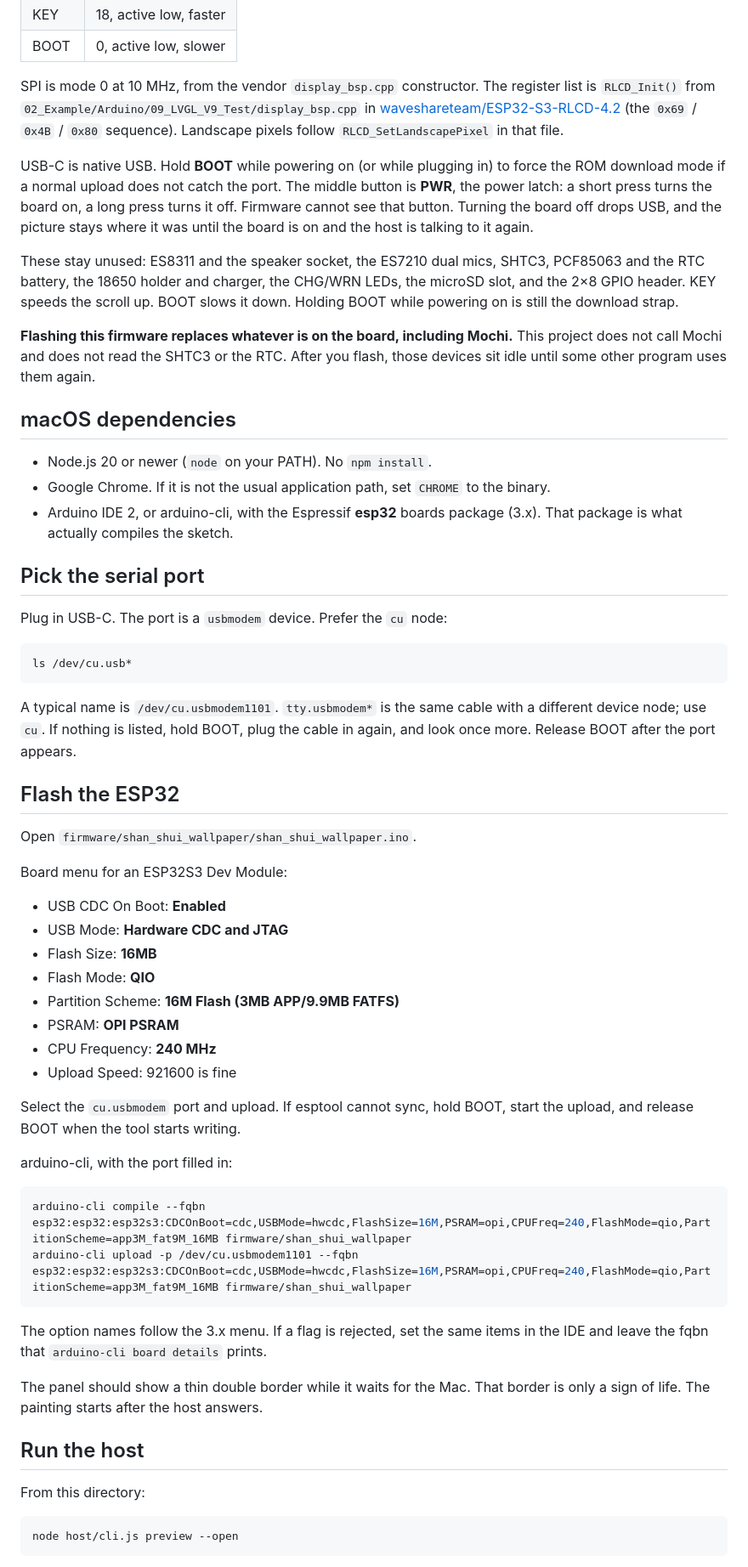
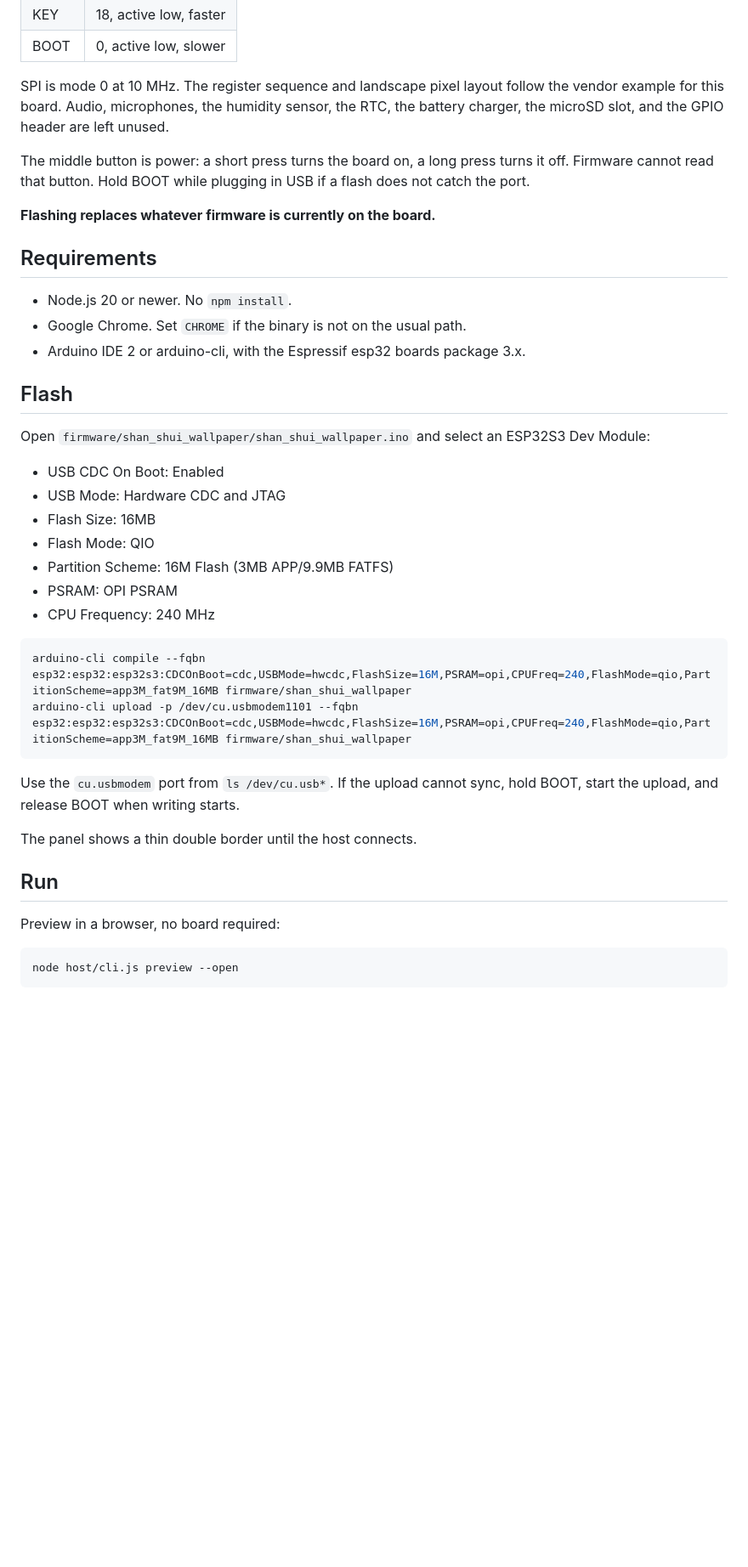
Before and after one commit to progremir/shan-shui-esp32, a Markdown page: README.md, the part around one of its changes. Shown at 85% size. Drawn GitHub-style; blank space fills up the shorter version.

Commit message:
Rewrite the README for a public repo.
Drop the personal firmware name, the untested-lab note, and the bug diary. Keep the hardware, flash, and run instructions.

````diff
--- a/README.md
+++ b/README.md
@@ -32,61 +28,42 @@ Pins, in `firmware/shan_shui_wallpaper/config.h`:
 | KEY | 18, active low, faster |
 | BOOT | 0, active low, slower |
 
-SPI is mode 0 at 10 MHz, from the vendor `display_bsp.cpp` constructor. The register list is `RLCD_Init()` from `02_Example/Arduino/09_LVGL_V9_Test/display_bsp.cpp` in [waveshareteam/ESP32-S3-RLCD-4.2](https://github.com/waveshareteam/ESP32-S3-RLCD-4.2) (the `0x69` / `0x4B` / `0x80` sequence). Landscape pixels follow `RLCD_SetLandscapePixel` in that file.
+SPI is mode 0 at 10 MHz. The register sequence and landscape pixel layout follow the vendor example for this board. Audio, microphones, the humidity sensor, the RTC, the battery charger, the microSD slot, and the GPIO header are left unused.
 
-USB-C is native USB. Hold **BOOT** while powering on (or while plugging in) to force the ROM download mode if a normal upload does not catch the port. The middle button is **PWR**, the power latch: a short press turns the board on, a long press turns it off. Firmware cannot see that button. Turning the board off drops USB, and the picture stays where it was until the board is on and the host is talking to it again.
+The middle button is power: a short press turns the board on, a long press turns it off. Firmware cannot read that button. Hold BOOT while plugging in USB if a flash does not catch the port.
 
-These stay unused: ES8311 and the speaker socket, the ES7210 dual mics, SHTC3, PCF85063 and the RTC battery, the 18650 holder and charger, the CHG/WRN LEDs, the microSD slot, and the 2×8 GPIO header. KEY speeds the scroll up. BOOT slows it down. Holding BOOT while powering on is still the download strap.
+**Flashing replaces whatever firmware is currently on the board.**
 
-**Flashing this firmware replaces whatever is on the board, including Mochi.** This project does not call Mochi and does not read the SHTC3 or the RTC. After you flash, those devices sit idle until some other program uses them again.
+## Requirements
 
-## macOS dependencies
+- Node.js 20 or newer. No `npm install`.
+- Google Chrome. Set `CHROME` if the binary is not on the usual path.
+- Arduino IDE 2 or arduino-cli, with the Espressif esp32 boards package 3.x.
 
-- Node.js 20 or newer (`node` on your PATH). No `npm install`.
-- Google Chrome. If it is not the usual application path, set `CHROME` to the binary.
-- Arduino IDE 2, or arduino-cli, with the Espressif **esp32** boards package (3.x). That package is what actually compiles the sketch.
+## Flash
 
-## Pick the serial port
+Open `firmware/shan_shui_wallpaper/shan_shui_wallpaper.ino` and select an ESP32S3 Dev Module:
 
-Plug in USB-C. The port is a `usbmodem` device. Prefer the `cu` node:
-
-```sh
-ls /dev/cu.usb*
-```
-
-A typical name is `/dev/cu.usbmodem1101`. `tty.usbmodem*` is the same cable with a different device node; use `cu`. If nothing is listed, hold BOOT, plug the cable in again, and look once more. Release BOOT after the port appears.
-
-## Flash the ESP32
-
-Open `firmware/shan_shui_wallpaper/shan_shui_wallpaper.ino`.
-
-Board menu for an ESP32S3 Dev Module:
-
-- USB CDC On Boot: **Enabled**
-- USB Mode: **Hardware CDC and JTAG**
-- Flash Size: **16MB**
-- Flash Mode: **QIO**
-- Partition Scheme: **16M Flash (3MB APP/9.9MB FATFS)**
-- PSRAM: **OPI PSRAM**
-- CPU Frequency: **240 MHz**
-- Upload Speed: 921600 is fine
-
-Select the `cu.usbmodem` port and upload. If esptool cannot sync, hold BOOT, start the upload, and release BOOT when the tool starts writing.
-
-arduino-cli, with the port filled in:
+- USB CDC On Boot: Enabled
+- USB Mode: Hardware CDC and JTAG
+- Flash Size: 16MB
+- Flash Mode: QIO
+- Partition Scheme: 16M Flash (3MB APP/9.9MB FATFS)
+- PSRAM: OPI PSRAM
+- CPU Frequency: 240 MHz
 
 ```sh
 arduino-cli compile --fqbn esp32:esp32:esp32s3:CDCOnBoot=cdc,USBMode=hwcdc,FlashSize=16M,PSRAM=opi,CPUFreq=240,FlashMode=qio,PartitionScheme=app3M_fat9M_16MB firmware/shan_shui_wallpaper
 arduino-cli upload -p /dev/cu.usbmodem1101 --fqbn esp32:esp32:esp32s3:CDCOnBoot=cdc,USBMode=hwcdc,FlashSize=16M,PSRAM=opi,CPUFreq=240,FlashMode=qio,PartitionScheme=app3M_fat9M_16MB firmware/shan_shui_wallpaper
 ```
 
-The option names follow the 3.x menu. If a flag is rejected, set the same items in the IDE and leave the fqbn that `arduino-cli board details` prints.
+Use the `cu.usbmodem` port from `ls /dev/cu.usb*`. If the upload cannot sync, hold BOOT, start the upload, and release BOOT when writing starts.
 
-The panel should show a thin double border while it waits for the Mac. That border is only a sign of life. The painting starts after the host answers.
+The panel shows a thin double border until the host connects.
 
-## Run the host
+## Run
 
-From this directory:
+Preview in a browser, no board required:
 
 ```sh
 node host/cli.js preview --open
````
Also changed, not shown: other parts of README.md (+17 -25 lines).
